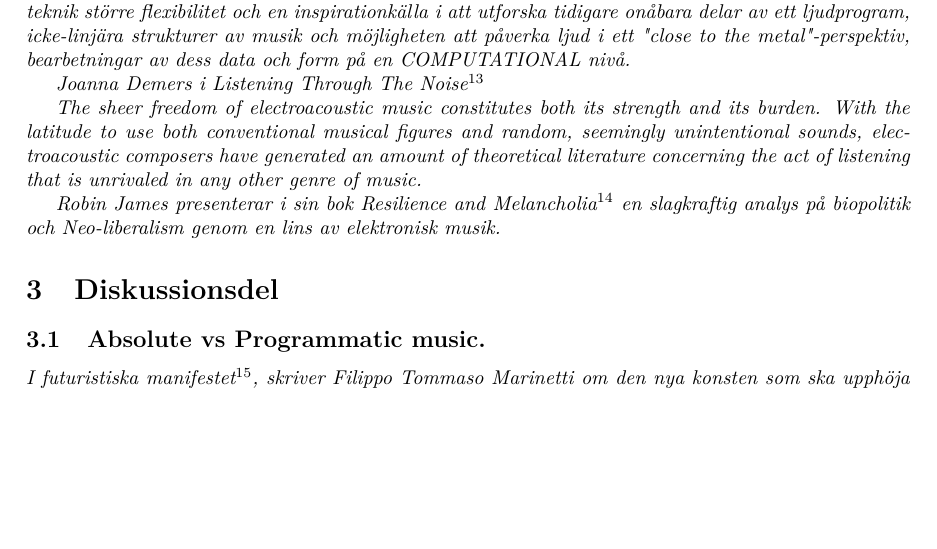
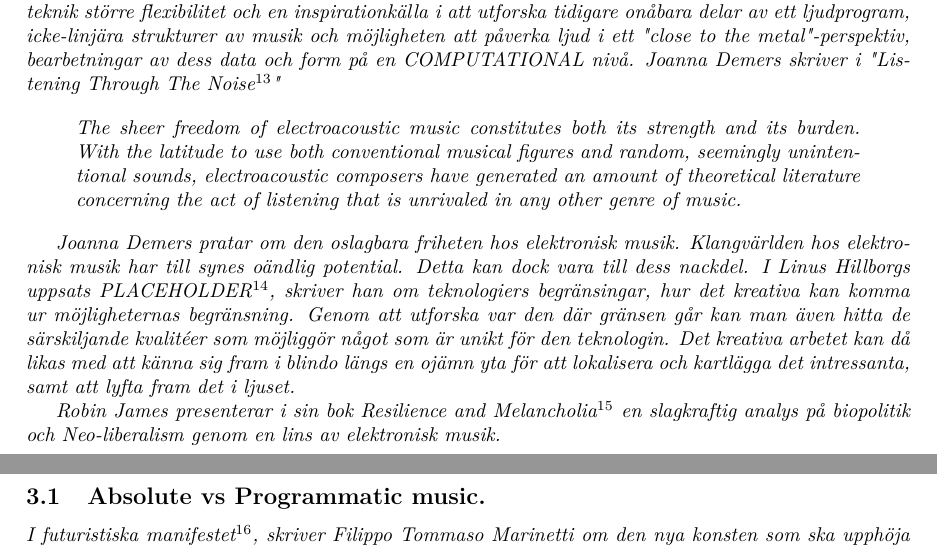
Before and after one commit to vsandstrom/kandidatuppsats, a LaTeX problem sheet (Uppsats/Examenstext.tex): part of page 3 of 10 before the commit and two parts of pages 3 and 4 of 10 after it, the two joined at a grey line, cut so that both start at the same text, the shorter picture padded with empty space. Compiled offline with XeLaTeX; a missing font is replaced by an installed copy or a similar font.

Commit message:
rad 236 -> Joanna Demers + Linus Hillborg

```diff
--- a/Uppsats/Examenstext.tex
+++ b/Uppsats/Examenstext.tex
@@ -222,15 +222,23 @@ Hur påverkar vår tilltro till teknologi musiken?
 inspirationkälla i att utforska tidigare onåbara delar av ett ljudprogram, icke-linjära strukturer av musik
 och möjligheten att påverka ljud i ett "close to the metal"-perspektiv, bearbetningar av dess data och form
 på en COMPUTATIONAL nivå.
+Joanna Demers skriver i "Listening Through The Noise\footnote{Listening Through The Noise}"
 
-  Joanna Demers i Listening Through The Noise\footnote{Listening Through The Noise}
-
-
+\begin{quote}
 The sheer freedom of electroacoustic music constitutes both its strength and its burden. With the
 latitude to use both conventional musical figures and random, seemingly unintentional sounds,
 electroacoustic composers have generated an amount of theoretical literature concerning the act of
 listening that is unrivaled in any other genre of music.
+\end{quote}
 
+
+Joanna Demers pratar om den oslagbara friheten hos elektronisk musik. Klangvärlden hos elektronisk musik har
+till synes oändlig potential. Detta kan dock vara till dess nackdel. I Linus Hillborgs uppsats
+PLACEHOLDER\footnote{linus hillborgs uppsats}, skriver han om teknologiers begränsingar, hur det kreativa
+kan komma ur möjligheternas begränsning. Genom att utforska var den där gränsen går kan man även hitta de
+särskiljande kvalitéer som möjliggör något som är unikt för den teknologin. Det kreativa arbetet kan då likas
+med att känna sig fram i blindo längs en ojämn yta för att lokalisera och kartlägga det intressanta, samt att
+lyfta fram det i ljuset.
 
   % Koppla Robin James idée om resilience till fortsatt marknadsföring av instrument som nyckeln till
   % musikskrivning. Att vi internaliserar det och använder oss av den marknadsföringen mot varann.
```
Lines whose indentation alone changed are shown as unchanged.
